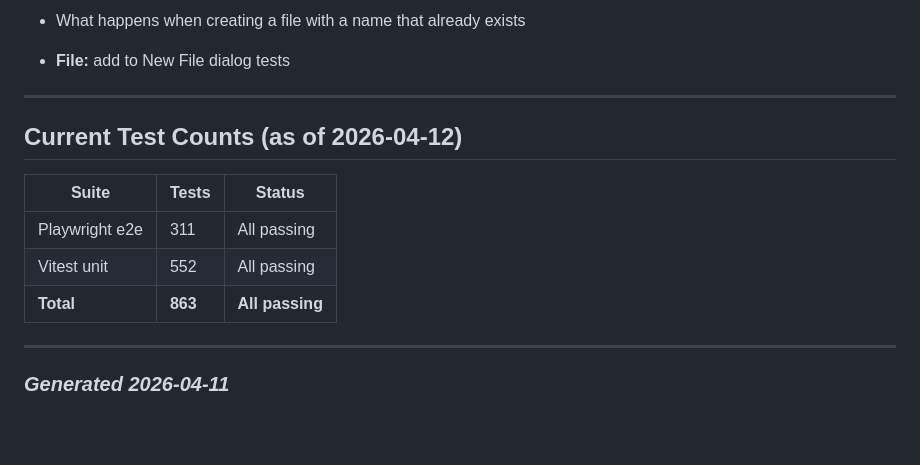
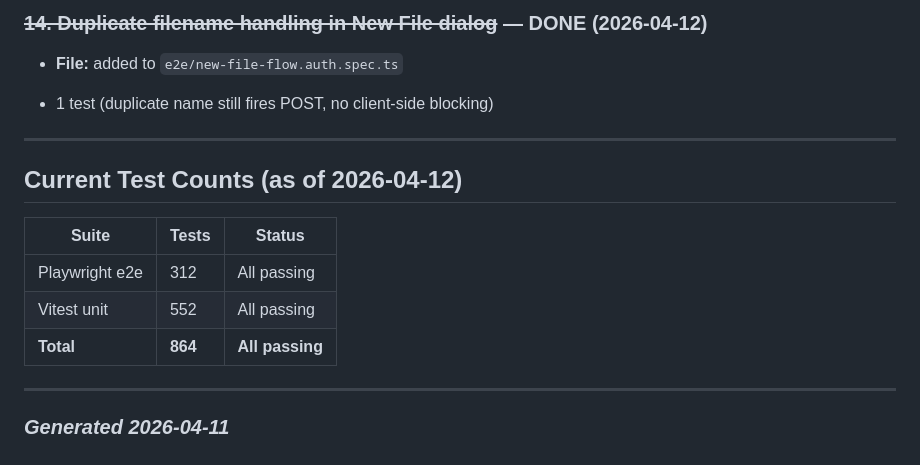
Before and after one commit to faddah/code-canvas-astro, a Markdown page: E2E-Coverage-Gaps-Remaining.md, the part around one of its changes. GitHub-like rendering; blank space fills up the shorter version.

```diff
--- a/E2E-Coverage-Gaps-Remaining.md
+++ b/E2E-Coverage-Gaps-Remaining.md
@@ -76,7 +96,9 @@
 
-- What happens when creating a file with a name that already exists
+### ~~14. Duplicate filename handling in New File dialog~~ — DONE (2026-04-12)
 
-- **File:** add to New File dialog tests
+- **File:** added to `e2e/new-file-flow.auth.spec.ts`
+
+- 1 test (duplicate name still fires POST, no client-side blocking)
 
 ---
 
@@ -84,9 +106,9 @@
 
 | Suite | Tests | Status |
 | ----- | ----- | ------ |
-| Playwright e2e | 311 | All passing |
+| Playwright e2e | 312 | All passing |
 | Vitest unit | 552 | All passing |
-| **Total** | **863** | **All passing** |
+| **Total** | **864** | **All passing** |
 
 ---
 
```
Also changed, not shown: other parts of E2E-Coverage-Gaps-Remaining.md (+34 -14 lines).
